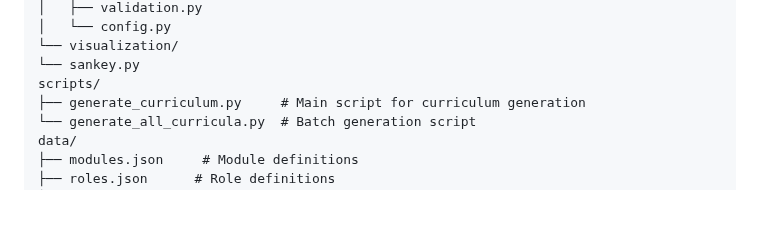
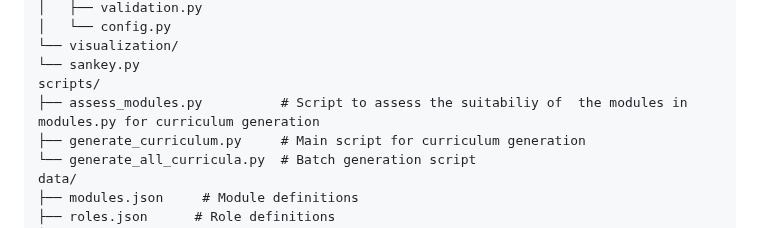
Before and after one commit to dietmarja/curriculum_generator, a Markdown page: README.md, the part around the change. Rendered like a GitHub page; blank space fills up the shorter version.

```diff
--- a/README.md
+++ b/README.md
@@ -28,6 +28,7 @@ dscg/
 └── visualization/
 └── sankey.py
 scripts/
+├── assess_modules.py          # Script to assess the suitabiliy of  the modules in modules.py for curriculum generation
 ├── generate_curriculum.py     # Main script for curriculum generation
 └── generate_all_curricula.py  # Batch generation script
 data/
```
